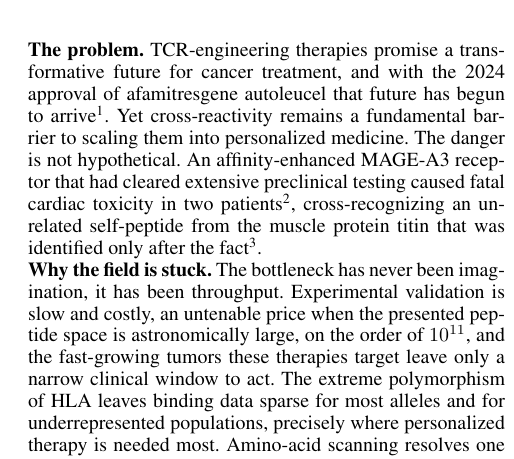
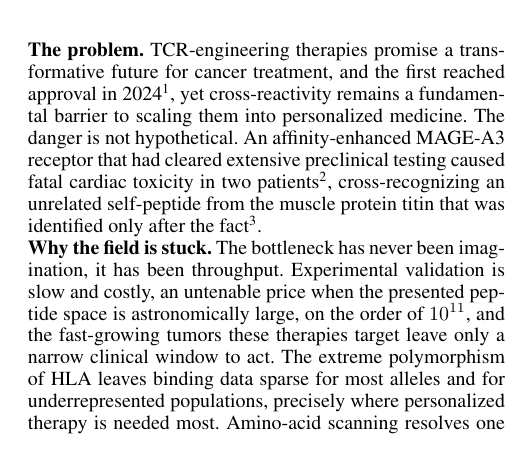
Before and after one commit to sermare/if-mhc, a LaTeX document (paper/proposal.tex): part of one column of page 1 of 2, cut so that both start at the same text. Compiled offline with pdfLaTeX.

Commit message:
Proposal: drop the corny opening clause
Restore the author's original first sentence and fold the 2024 approval in as a
plain fact rather than 'that future has begun to arrive'.

```diff
--- a/paper/proposal.tex
+++ b/paper/proposal.tex
@@ -49,9 +49,8 @@ toward a known off-target one (orange, right). Each generated backbone (magenta)
 \end{figure}
 
 \noindent\textbf{The problem.} TCR-engineering therapies promise a transformative future for cancer
-treatment, and with the 2024 approval of afamitresgene autoleucel that future has begun to
-arrive\footnote{Singh, Mol.\ Ther.\ 32:3195, 2024.}. Yet cross-reactivity remains a fundamental barrier
-to scaling them into personalized medicine. The danger is not hypothetical. An affinity-enhanced MAGE-A3
+treatment, and the first reached approval in 2024\footnote{Singh, Mol.\ Ther.\ 32:3195, 2024.}, yet
+cross-reactivity remains a fundamental barrier to scaling them into personalized medicine. The danger is not hypothetical. An affinity-enhanced MAGE-A3
 receptor that had cleared extensive preclinical testing caused fatal cardiac toxicity in two
 patients\footnote{Linette et al., Cardiovascular toxicity and titin cross-reactivity of affinity-enhanced
 T cells. Blood 122:863--871, 2013.}, cross-recognizing an unrelated self-peptide from the muscle protein
```
Also changed, not shown: paper/proposal.pdf.
